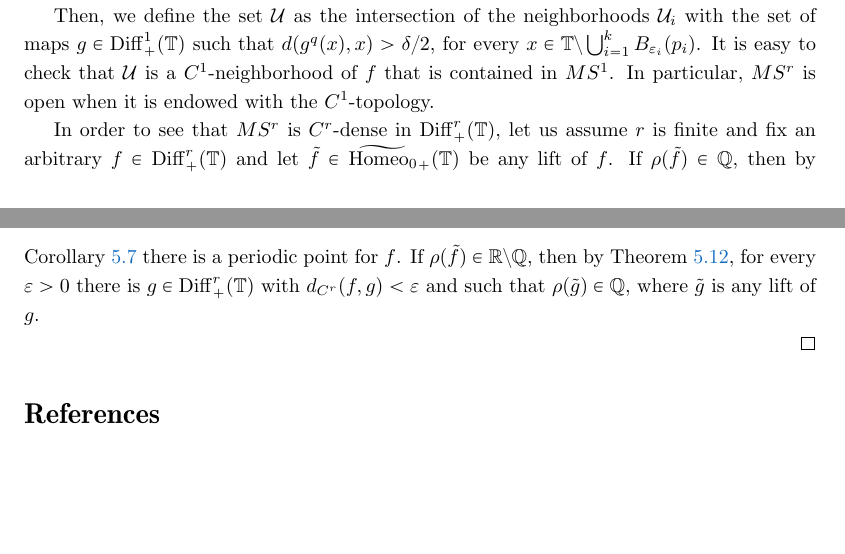
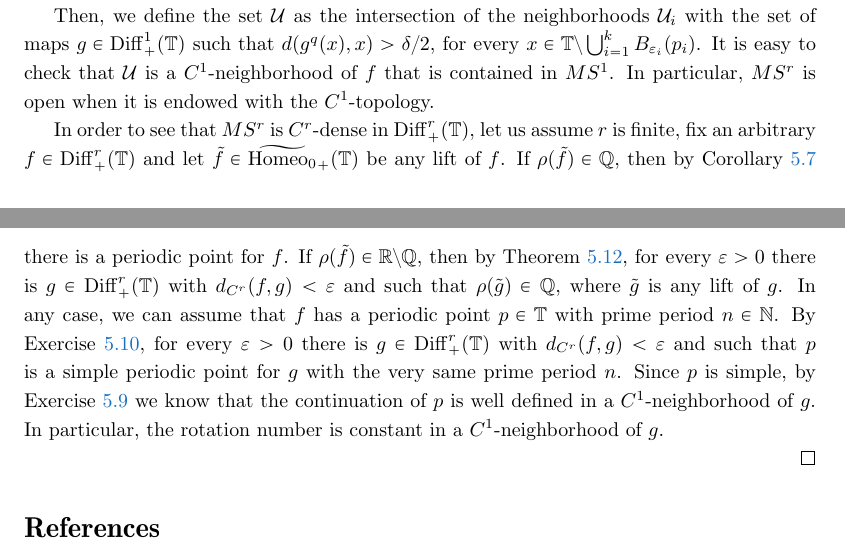
Before and after one commit to kocsard/dynamics-I-lect-notes, a LaTeX document (dynamics-I.tex): two parts of pages 26 and 27 of 27, joined at a grey line, cut so that both start at the same text, the shorter picture padded with empty space. Compiled offline with pdfLaTeX.

Commit message:
updating lecture notes

```diff
--- a/dynamics-I.tex
+++ b/dynamics-I.tex
@@ -1154,7 +1154,7 @@ We shall also need the following
 
   Then, we define the set $\mc{U}$ as the intersection of the neighborhoods $\mc{U}_i$ with the set of maps $g\in\Diff{+}1(\T)$ such that $d(g^q(x),x)>\delta/2$, for every $x\in\T\setminus\bigcup_{i=1}^k B_{\eps_i}(p_i)$. It is easy to check that $\mc{U}$ is a $C^1$-neighborhood of $f$ that is contained in $MS^1$. In particular, $MS^r$ is open when it is endowed with the $C^1$-topology.
 
-  In order to see that $MS^r$ is $C^r$-dense in $\Diff{+}r(\T)$, let us assume $r$ is finite and fix an arbitrary $f\in\Diff{+}r(\T)$ and let $\tilde f\in\Thomeo_+(\T)$ be any lift of $f$. If $\rho(\tilde f)\in\Q$, then by Corollary~\ref{cor:rational-rotation-number-periodic-point} there is a periodic point for $f$. If $\rho(\tilde f)\in\R\setminus\Q$, then by Theorem~\ref{thm:closing-lemma-circle}, for every $\eps>0$ there is $g\in\Diff{+}r(\T)$ with $d_{C^r}(f,g)<\eps$ and such that $\rho(\tilde g)\in\Q$, where $\tilde g$ is any lift of $g$.
+  In order to see that $MS^r$ is $C^r$-dense in $\Diff{+}r(\T)$, let us assume $r$ is finite, fix an arbitrary $f\in\Diff{+}r(\T)$ and let $\tilde f\in\Thomeo_+(\T)$ be any lift of $f$. If $\rho(\tilde f)\in\Q$, then by Corollary~\ref{cor:rational-rotation-number-periodic-point} there is a periodic point for $f$. If $\rho(\tilde f)\in\R\setminus\Q$, then by Theorem~\ref{thm:closing-lemma-circle}, for every $\eps>0$ there is $g\in\Diff{+}r(\T)$ with $d_{C^r}(f,g)<\eps$ and such that $\rho(\tilde g)\in\Q$, where $\tilde g$ is any lift of $g$. In any case, we can assume that $f$ has a periodic point $p\in\T$ with prime period $n\in\N$. By Exercise~\ref{exer:simple-periodic-points-perturbation}, for every $\eps>0$ there is $g\in\Diff{+}r(\T)$ with $d_{C^r}(f,g)<\eps$ and such that $p$ is a simple periodic point for $g$ with the very same prime period $n$. Since $p$ is simple, by Exercise~\ref{ex:continuation-simple-periodic-points} we know that the continuation of $p$ is well defined in a $C^1$-neighborhood of $g$. In particular, the rotation number is constant in a $C^1$-neighborhood of $g$.
 
 
 \end{proof}
```
Also changed, not shown: dynamics-I.pdf.
